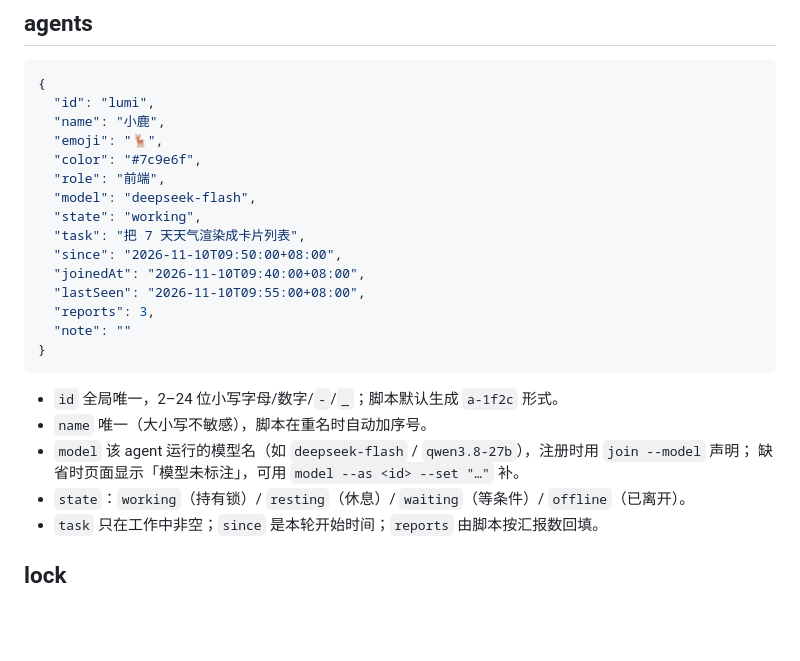
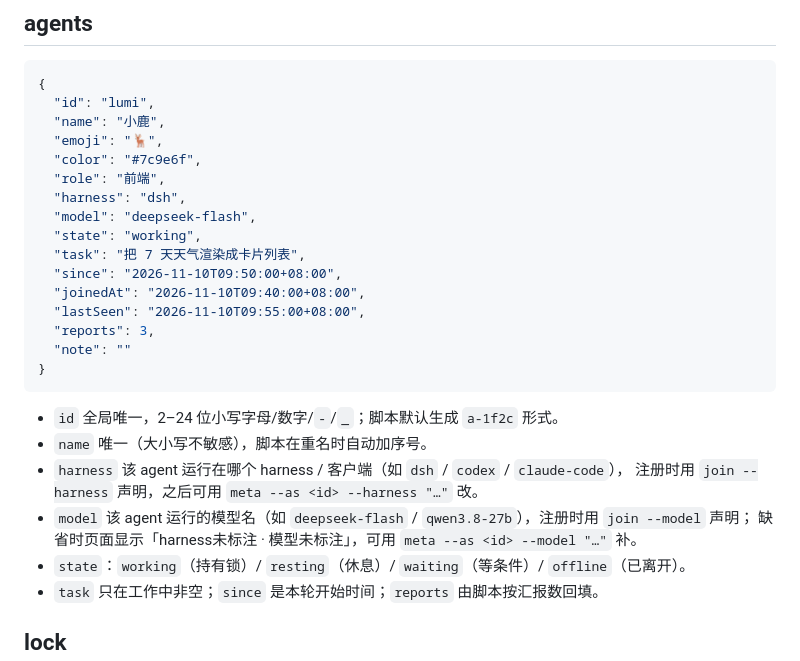
Before and after one commit to 8946ben/messageBoard-skill, a Markdown page: references/board-schema.md, the part around the change. Drawn GitHub-style; blank space fills up the shorter version.

```diff
--- a/references/board-schema.md
+++ b/references/board-schema.md
@@ -52,6 +52,7 @@
   "emoji": "🦌",
   "color": "#7c9e6f",
   "role": "前端",
+  "harness": "dsh",
   "model": "deepseek-flash",
   "state": "working",
   "task": "把 7 天天气渲染成卡片列表",
@@ -65,8 +66,10 @@
 
 - `id` 全局唯一，2–24 位小写字母/数字/`-`/`_`；脚本默认生成 `a-1f2c` 形式。
 - `name` 唯一（大小写不敏感），脚本在重名时自动加序号。
+- `harness` 该 agent 运行在哪个 harness / 客户端（如 `dsh` / `codex` / `claude-code`），
+  注册时用 `join --harness` 声明，之后可用 `meta --as <id> --harness "…"` 改。
 - `model` 该 agent 运行的模型名（如 `deepseek-flash` / `qwen3.8-27b`），注册时用 `join --model` 声明；
-  缺省时页面显示「模型未标注」，可用 `model --as <id> --set "…"` 补。
+  缺省时页面显示「harness未标注 · 模型未标注」，可用 `meta --as <id> --model "…"` 补。
 - `state`：`working`（持有锁）/ `resting`（休息）/ `waiting`（等条件）/ `offline`（已离开）。
 - `task` 只在工作中非空；`since` 是本轮开始时间；`reports` 由脚本按汇报数回填。
 
```
Also changed, not shown: README.md (+3 -2 lines), SKILL.md (+8 -6 lines), assets/screenshot.png, 3 other files.
